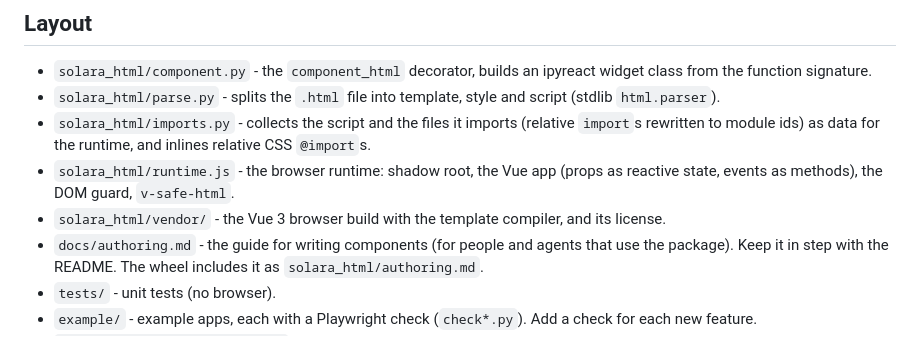
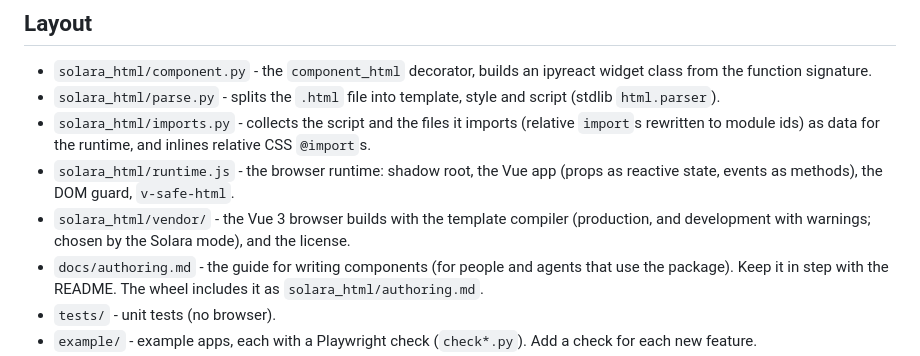
Before and after one commit to JovanVeljanoski/solara-html, a Markdown page: AGENTS.md, the part around the change. Rendered like a GitHub page.

```diff
--- a/AGENTS.md
+++ b/AGENTS.md
@@ -24,7 +24,7 @@ that exports a Vue options object named `component`. Vue 3 is the only engine. I
 - `solara_html/parse.py` - splits the `.html` file into template, style and script (stdlib `html.parser`).
 - `solara_html/imports.py` - collects the script and the files it imports (relative `import`s rewritten to module ids) as data for the runtime, and inlines relative CSS `@import`s.
 - `solara_html/runtime.js` - the browser runtime: shadow root, the Vue app (props as reactive state, events as methods), the DOM guard, `v-safe-html`.
-- `solara_html/vendor/` - the Vue 3 browser build with the template compiler, and its license.
+- `solara_html/vendor/` - the Vue 3 browser builds with the template compiler (production, and development with warnings; chosen by the Solara mode), and the license.
 - `docs/authoring.md` - the guide for writing components (for people and agents that use the package). Keep it in step with the README. The wheel includes it as `solara_html/authoring.md`.
 - `tests/` - unit tests (no browser).
 - `example/` - example apps, each with a Playwright check (`check*.py`). Add a check for each new feature.
```
Also changed, not shown: README.md (+5 -2 lines), docs/authoring.md (+1 -0 lines).
